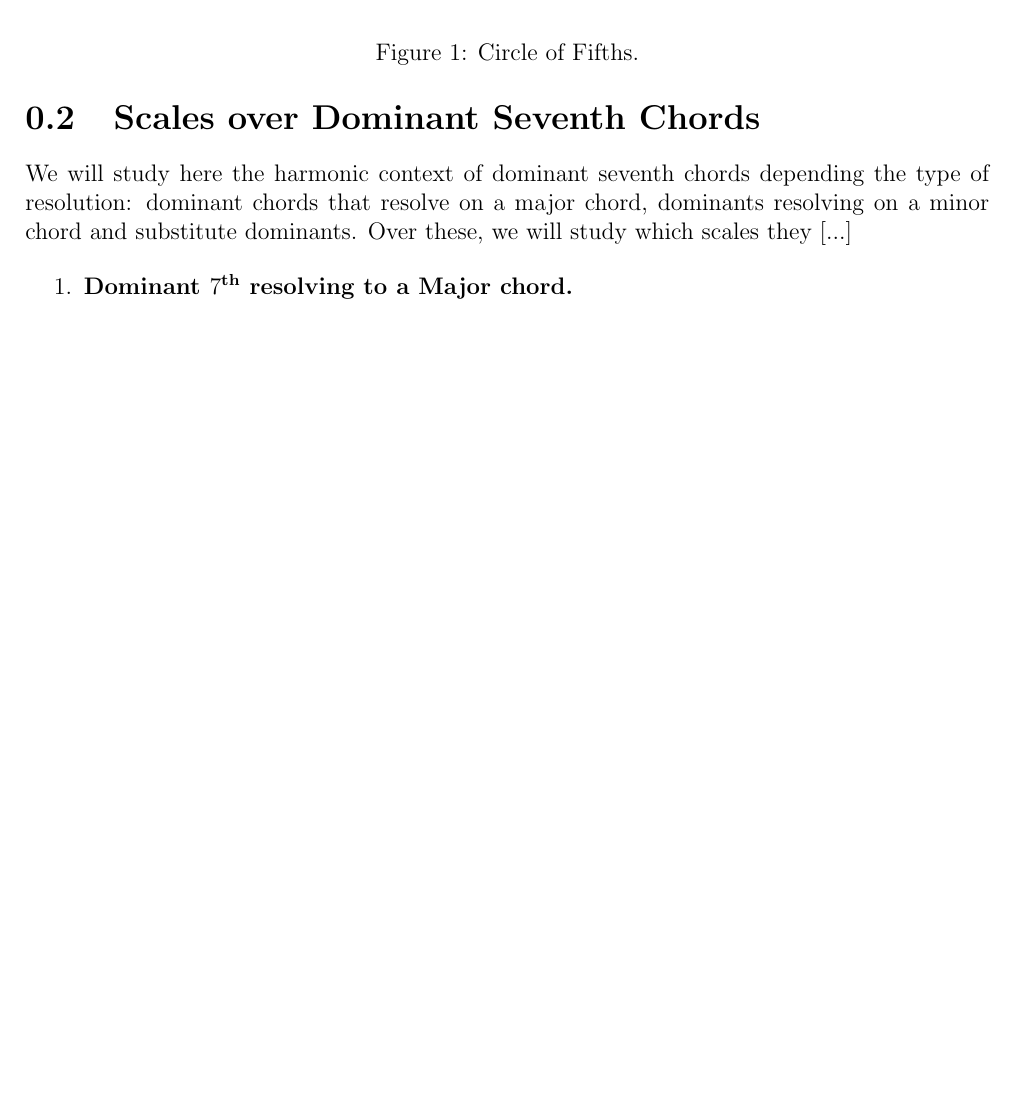
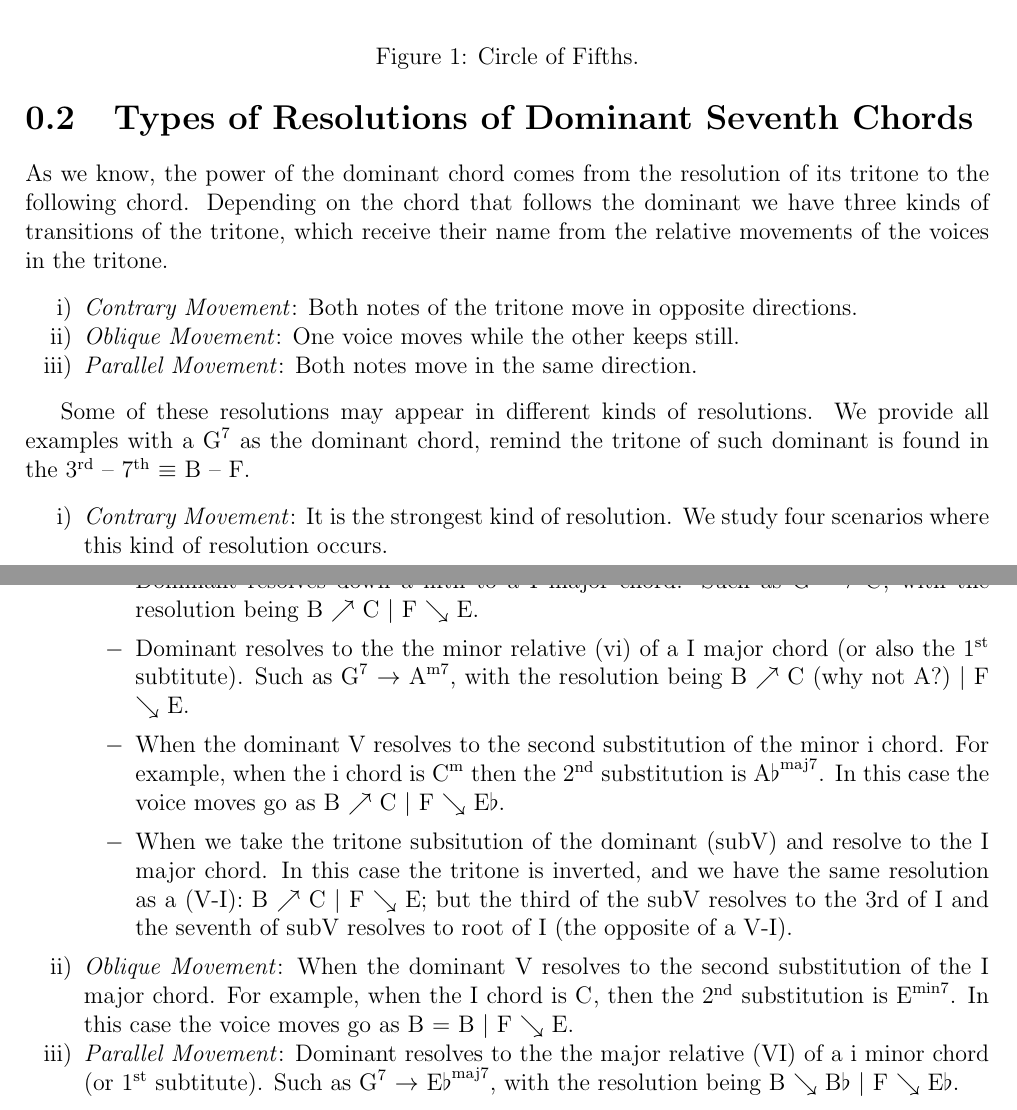
Before and after one commit to vpicon/GuitarNotes, a LaTeX book (main.tex, which reads src/types_of_resolution_dominants.tex): part of page 4 of 7 before the commit and two parts of pages 4 and 5 of 9 after it, the two joined at a grey line, cut so that both start at the same text, the shorter picture padded with empty space. Compiled offline with pdfLaTeX.

Commit message:
types or resolution of dominant chords chaptercreated and added to main + recompiled version

```diff
--- /dev/null
+++ b/src/types_of_resolution_dominants.tex
@@ -0,0 +1,30 @@
+\newpage
+
+\section{Types of Resolutions of Dominant Seventh Chords}
+As we know, the power of the dominant chord comes from the resolution of its tritone to the following chord. Depending on the chord that follows the dominant we have three kinds of transitions of the tritone, which receive their name from the relative movements of the voices in the tritone.
+
+\begin{enumerate}[label=\roman*), noitemsep]
+	\item \textit{Contrary Movement}: Both notes of the tritone move in opposite directions.
+	\item \textit{Oblique Movement}: One voice moves while the other keeps still.
+	\item \textit{Parallel Movement}: Both notes move in the same direction.
+\end{enumerate}
+
+Some of these resolutions may appear in different kinds of resolutions. We provide all examples with a \chord{G}{7} as the dominant chord, remind the tritone of such dominant is found in the \ordinal{3}{rd} -- \ordinal{7}{th} $\equiv$ B -- F.
+
+\begin{enumerate}[label=\roman*), noitemsep]
+	\item \textit{Contrary Movement}: It is the strongest kind of resolution. We study four scenarios where this kind of resolution occurs.
+	\renewcommand{\labelitemi}{$-$}
+	\begin{itemize}
+		\item Dominant resolves down a fifth to a I major chord. Such as \chord{G}{7} $\rightarrow$ \chord{C}{}, with the resolution being  B $\nearrow$ C $|$ F $\searrow$ E.
+
+		\item Dominant resolves to the the minor relative (vi) of a I major chord (or also the \ordinal{1}{st} subtitute). Such as \chord{G}{7} $\rightarrow$ \chord{A}{m7}, with the resolution being  B $\nearrow$ C (why not A?) $|$ F $\searrow$ E.
+
+		\item When the dominant V resolves to the second substitution of the minor i chord. For example, when the i chord is \chord{C}{m} then the \ordinal{2}{nd} substitution is \chord{A$\flat$}{maj7}. In this case the voice moves go as  B $\nearrow$ C $|$ F $\searrow$ E$\flat$.
+
+		\item When we take the tritone subsitution of the dominant (subV) and resolve to the I major chord. In this case the tritone is inverted, and we have the same resolution as a (V-I): B $\nearrow$ C $|$ F $\searrow$ E; but the third of the subV resolves to the 3rd of I and the seventh of subV resolves to root of I (the opposite of a V-I).
+	\end{itemize}
+
+	\item \textit{Oblique Movement}: When the dominant V resolves to the second substitution of the I major chord. For example, when the I chord is \chord{C}{}, then the \ordinal{2}{nd} substitution is \chord{E}{min7}. In this case the voice moves go as  B = B $|$ F $\searrow$ E.
+
+	\item \textit{Parallel Movement}: Dominant resolves to the the major relative (VI) of a i minor chord (or \ordinal{1}{st} subtitute). Such as \chord{G}{7} $\rightarrow$ \chord{E$\flat$}{maj7}, with the resolution being  B $\searrow$ B$\flat$ $|$  F $\searrow$ E$\flat$.
+\end{enumerate}
```
Also changed, not shown: main.tex (+2 -1 lines), main.pdf.
